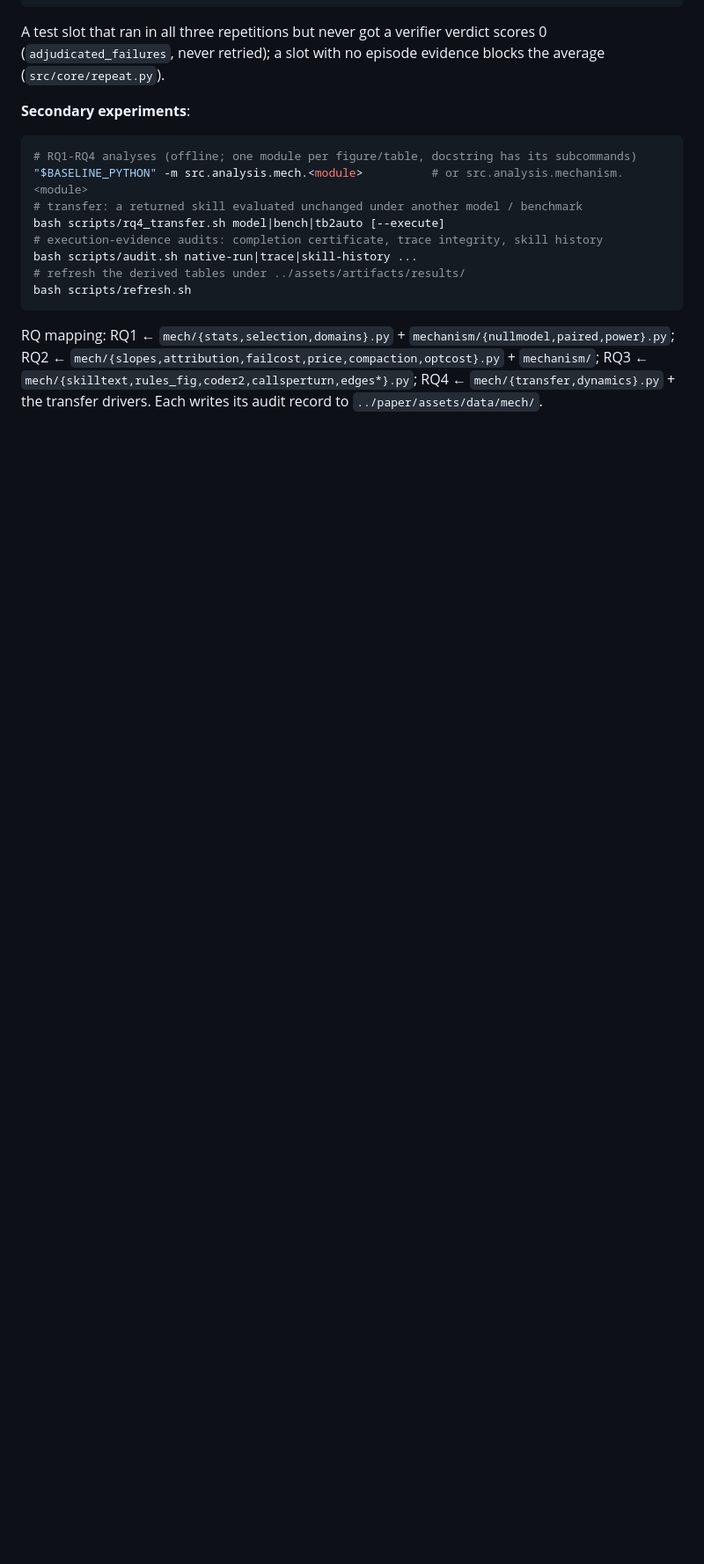
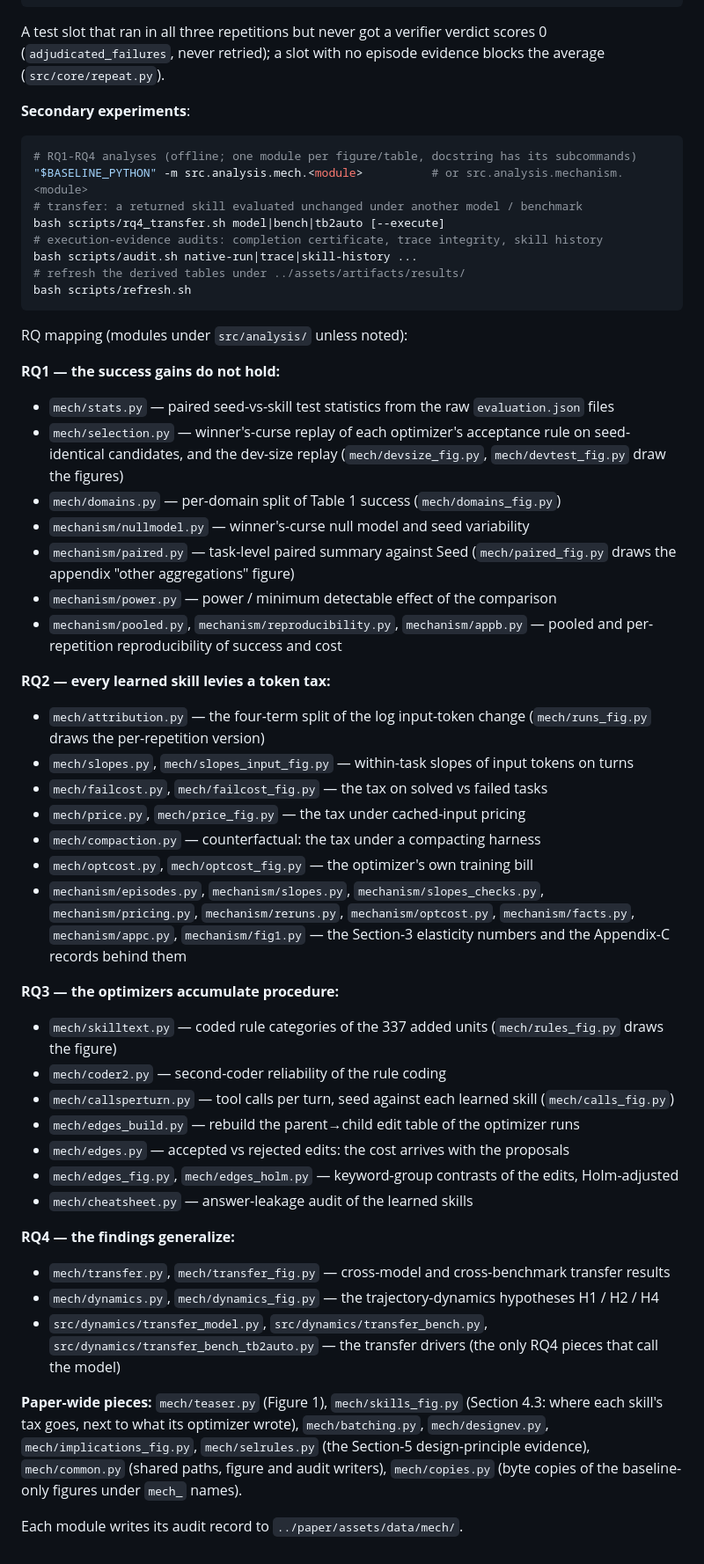
Before and after one commit to valleysprings/BiPA, a Markdown page: README.md, the part around the change. Shown at 88% size. GitHub-like rendering; blank space fills up the shorter version.

Commit message:
readme: spell out the RQ-to-module mapping

````diff
--- a/README.md
+++ b/README.md
@@ -79,4 +79,40 @@ bash scripts/audit.sh native-run|trace|skill-history ...
 bash scripts/refresh.sh
 ```
 
-RQ mapping: RQ1 ← `mech/{stats,selection,domains}.py` + `mechanism/{nullmodel,paired,power}.py`; RQ2 ← `mech/{slopes,attribution,failcost,price,compaction,optcost}.py` + `mechanism/`; RQ3 ← `mech/{skilltext,rules_fig,coder2,callsperturn,edges*}.py`; RQ4 ← `mech/{transfer,dynamics}.py` + the transfer drivers. Each writes its audit record to `../paper/assets/data/mech/`.
+RQ mapping (modules under `src/analysis/` unless noted):
+
+**RQ1 — the success gains do not hold:**
+- `mech/stats.py` — paired seed-vs-skill test statistics from the raw `evaluation.json` files
+- `mech/selection.py` — winner's-curse replay of each optimizer's acceptance rule on seed-identical candidates, and the dev-size replay (`mech/devsize_fig.py`, `mech/devtest_fig.py` draw the figures)
+- `mech/domains.py` — per-domain split of Table 1 success (`mech/domains_fig.py`)
+- `mechanism/nullmodel.py` — winner's-curse null model and seed variability
+- `mechanism/paired.py` — task-level paired summary against Seed (`mech/paired_fig.py` draws the appendix "other aggregations" figure)
+- `mechanism/power.py` — power / minimum detectable effect of the comparison
+- `mechanism/pooled.py`, `mechanism/reproducibility.py`, `mechanism/appb.py` — pooled and per-repetition reproducibility of success and cost
+
+**RQ2 — every learned skill levies a token tax:**
+- `mech/attribution.py` — the four-term split of the log input-token change (`mech/runs_fig.py` draws the per-repetition version)
+- `mech/slopes.py`, `mech/slopes_input_fig.py` — within-task slopes of input tokens on turns
+- `mech/failcost.py`, `mech/failcost_fig.py` — the tax on solved vs failed tasks
+- `mech/price.py`, `mech/price_fig.py` — the tax under cached-input pricing
+- `mech/compaction.py` — counterfactual: the tax under a compacting harness
+- `mech/optcost.py`, `mech/optcost_fig.py` — the optimizer's own training bill
+- `mechanism/episodes.py`, `mechanism/slopes.py`, `mechanism/slopes_checks.py`, `mechanism/pricing.py`, `mechanism/reruns.py`, `mechanism/optcost.py`, `mechanism/facts.py`, `mechanism/appc.py`, `mechanism/fig1.py` — the Section-3 elasticity numbers and the Appendix-C records behind them
+
+**RQ3 — the optimizers accumulate procedure:**
+- `mech/skilltext.py` — coded rule categories of the 337 added units (`mech/rules_fig.py` draws the figure)
+- `mech/coder2.py` — second-coder reliability of the rule coding
+- `mech/callsperturn.py` — tool calls per turn, seed against each learned skill (`mech/calls_fig.py`)
+- `mech/edges_build.py` — rebuild the parent→child edit table of the optimizer runs
+- `mech/edges.py` — accepted vs rejected edits: the cost arrives with the proposals
+- `mech/edges_fig.py`, `mech/edges_holm.py` — keyword-group contrasts of the edits, Holm-adjusted
+- `mech/cheatsheet.py` — answer-leakage audit of the learned skills
+
+**RQ4 — the findings generalize:**
+- `mech/transfer.py`, `mech/transfer_fig.py` — cross-model and cross-benchmark transfer results
+- `mech/dynamics.py`, `mech/dynamics_fig.py` — the trajectory-dynamics hypotheses H1 / H2 / H4
+- `src/dynamics/transfer_model.py`, `src/dynamics/transfer_bench.py`, `src/dynamics/transfer_bench_tb2auto.py` — the transfer drivers (the only RQ4 pieces that call the model)
+
+**Paper-wide pieces:** `mech/teaser.py` (Figure 1), `mech/skills_fig.py` (Section 4.3: where each skill's tax goes, next to what its optimizer wrote), `mech/batching.py`, `mech/designev.py`, `mech/implications_fig.py`, `mech/selrules.py` (the Section-5 design-principle evidence), `mech/common.py` (shared paths, figure and audit writers), `mech/copies.py` (byte copies of the baseline-only figures under `mech_` names).
+
+Each module writes its audit record to `../paper/assets/data/mech/`.
````
